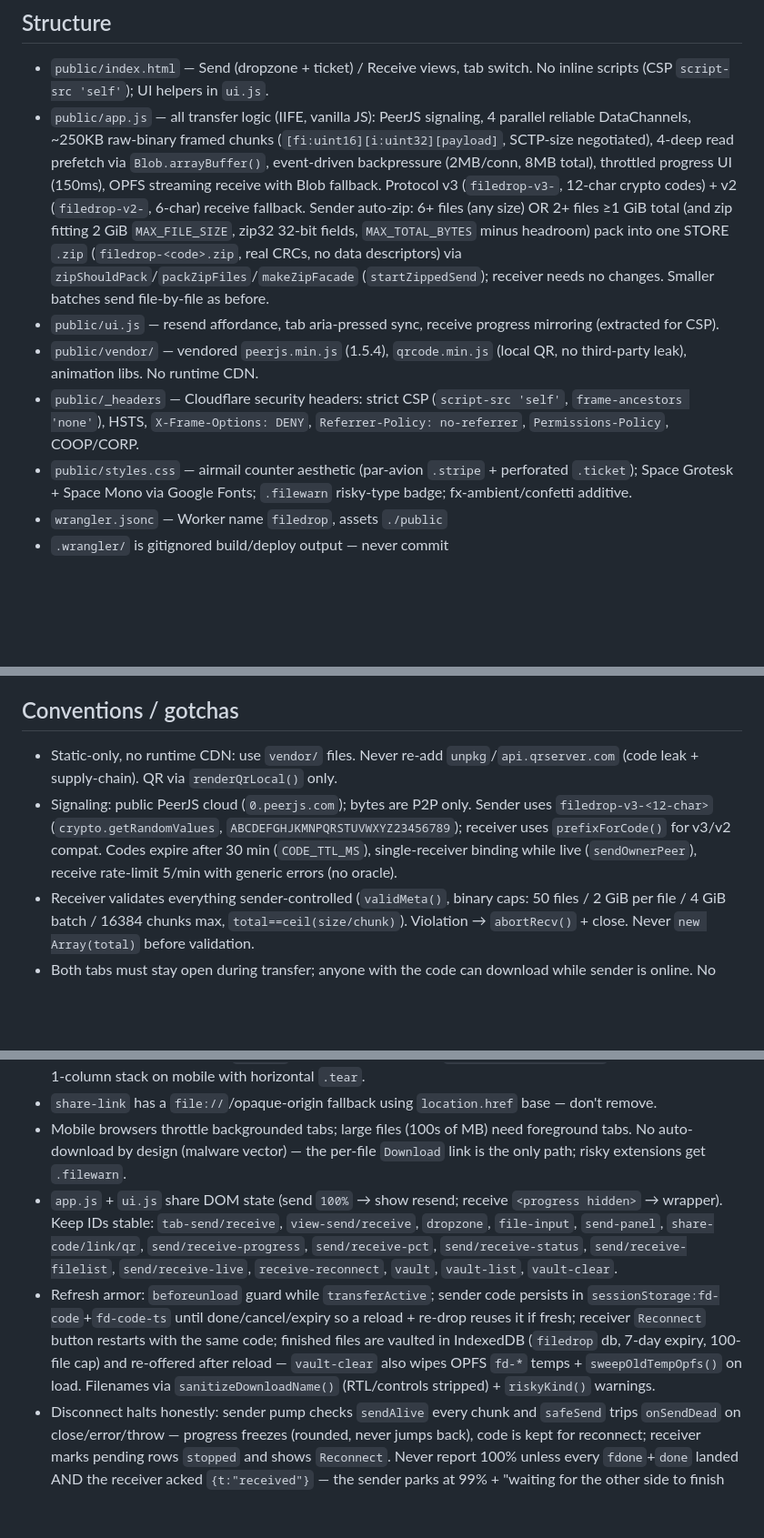
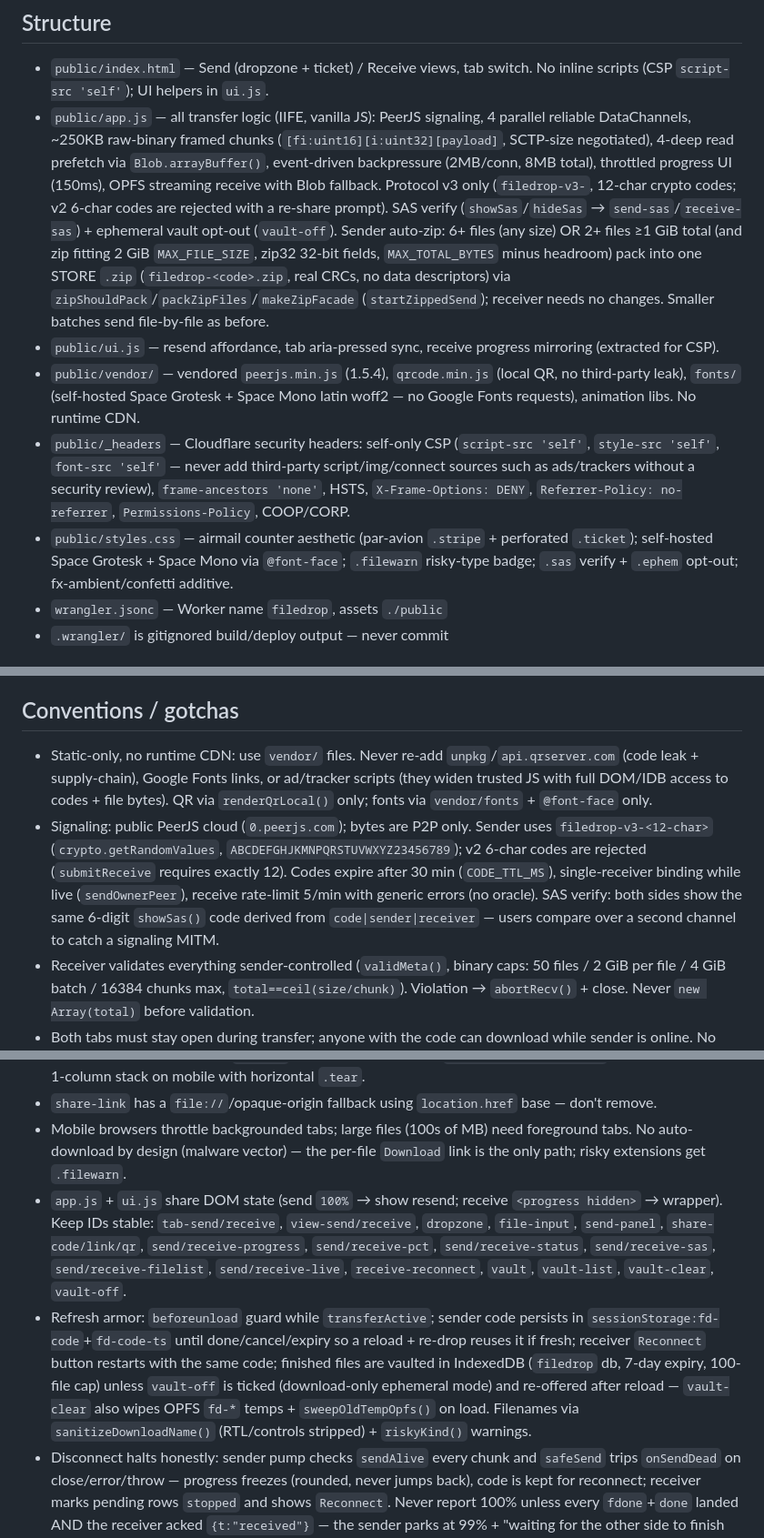
Before and after one commit to Parithosh-Varma/filedrop, a Markdown page: AGENTS.md, 3 parts joined by grey strips. Shown at 91% size. Rendered like a GitHub page; blank space fills up the shorter version.

Commit message:
Docs: v3-only codes, self-only CSP, SAS ids, ephemeral vault

```diff
--- a/AGENTS.md
+++ b/AGENTS.md
@@ -5,11 +5,11 @@ Browser-to-browser P2P file transfer. Static-only: no backend, no R2/KV/Function
 ## Structure
 
 - `public/index.html` — Send (dropzone + ticket) / Receive views, tab switch. No inline scripts (CSP `script-src 'self'`); UI helpers in `ui.js`.
-- `public/app.js` — all transfer logic (IIFE, vanilla JS): PeerJS signaling, 4 parallel reliable DataChannels, ~250KB raw-binary framed chunks (`[fi:uint16][i:uint32][payload]`, SCTP-size negotiated), 4-deep read prefetch via `Blob.arrayBuffer()`, event-driven backpressure (2MB/conn, 8MB total), throttled progress UI (150ms), OPFS streaming receive with Blob fallback. Protocol v3 (`filedrop-v3-`, 12-char crypto codes) + v2 (`filedrop-v2-`, 6-char) receive fallback. Sender auto-zip: 6+ files (any size) OR 2+ files ≥1 GiB total (and zip fitting 2 GiB `MAX_FILE_SIZE`, zip32 32-bit fields, `MAX_TOTAL_BYTES` minus headroom) pack into one STORE `.zip` (`filedrop-<code>.zip`, real CRCs, no data descriptors) via `zipShouldPack`/`packZipFiles`/`makeZipFacade` (`startZippedSend`); receiver needs no changes. Smaller batches send file-by-file as before.
+- `public/app.js` — all transfer logic (IIFE, vanilla JS): PeerJS signaling, 4 parallel reliable DataChannels, ~250KB raw-binary framed chunks (`[fi:uint16][i:uint32][payload]`, SCTP-size negotiated), 4-deep read prefetch via `Blob.arrayBuffer()`, event-driven backpressure (2MB/conn, 8MB total), throttled progress UI (150ms), OPFS streaming receive with Blob fallback. Protocol v3 only (`filedrop-v3-`, 12-char crypto codes; v2 6-char codes are rejected with a re-share prompt). SAS verify (`showSas`/`hideSas` → `send-sas`/`receive-sas`) + ephemeral vault opt-out (`vault-off`). Sender auto-zip: 6+ files (any size) OR 2+ files ≥1 GiB total (and zip fitting 2 GiB `MAX_FILE_SIZE`, zip32 32-bit fields, `MAX_TOTAL_BYTES` minus headroom) pack into one STORE `.zip` (`filedrop-<code>.zip`, real CRCs, no data descriptors) via `zipShouldPack`/`packZipFiles`/`makeZipFacade` (`startZippedSend`); receiver needs no changes. Smaller batches send file-by-file as before.
 - `public/ui.js` — resend affordance, tab aria-pressed sync, receive progress mirroring (extracted for CSP).
-- `public/vendor/` — vendored `peerjs.min.js` (1.5.4), `qrcode.min.js` (local QR, no third-party leak), animation libs. No runtime CDN.
-- `public/_headers` — Cloudflare security headers: strict CSP (`script-src 'self'`, `frame-ancestors 'none'`), HSTS, `X-Frame-Options: DENY`, `Referrer-Policy: no-referrer`, `Permissions-Policy`, COOP/CORP.
-- `public/styles.css` — airmail counter aesthetic (par-avion `.stripe` + perforated `.ticket`); Space Grotesk + Space Mono via Google Fonts; `.filewarn` risky-type badge; fx-ambient/confetti additive.
+- `public/vendor/` — vendored `peerjs.min.js` (1.5.4), `qrcode.min.js` (local QR, no third-party leak), `fonts/` (self-hosted Space Grotesk + Space Mono latin woff2 — no Google Fonts requests), animation libs. No runtime CDN.
+- `public/_headers` — Cloudflare security headers: self-only CSP (`script-src 'self'`, `style-src 'self'`, `font-src 'self'` — never add third-party script/img/connect sources such as ads/trackers without a security review), `frame-ancestors 'none'`, HSTS, `X-Frame-Options: DENY`, `Referrer-Policy: no-referrer`, `Permissions-Policy`, COOP/CORP.
+- `public/styles.css` — airmail counter aesthetic (par-avion `.stripe` + perforated `.ticket`); self-hosted Space Grotesk + Space Mono via `@font-face`; `.filewarn` risky-type badge; `.sas` verify + `.ephem` opt-out; fx-ambient/confetti additive.
 - `wrangler.jsonc` — Worker name `filedrop`, assets `./public`
 - `.wrangler/` is gitignored build/deploy output — never commit
 
@@ -33,14 +33,14 @@ No build, no test suite. Verify manually: send 1 file + batch in tab A, receive
 
 ## Conventions / gotchas
 
-- Static-only, no runtime CDN: use `vendor/` files. Never re-add `unpkg`/`api.qrserver.com` (code leak + supply-chain). QR via `renderQrLocal()` only.
-- Signaling: public PeerJS cloud (`0.peerjs.com`); bytes are P2P only. Sender uses `filedrop-v3-<12-char>` (`crypto.getRandomValues`, `ABCDEFGHJKMNPQRSTUVWXYZ23456789`); receiver uses `prefixForCode()` for v3/v2 compat. Codes expire after 30 min (`CODE_TTL_MS`), single-receiver binding while live (`sendOwnerPeer`), receive rate-limit 5/min with generic errors (no oracle).
+- Static-only, no runtime CDN: use `vendor/` files. Never re-add `unpkg`/`api.qrserver.com` (code leak + supply-chain), Google Fonts links, or ad/tracker scripts (they widen trusted JS with full DOM/IDB access to codes + file bytes). QR via `renderQrLocal()` only; fonts via `vendor/fonts` + `@font-face` only.
+- Signaling: public PeerJS cloud (`0.peerjs.com`); bytes are P2P only. Sender uses `filedrop-v3-<12-char>` (`crypto.getRandomValues`, `ABCDEFGHJKMNPQRSTUVWXYZ23456789`); v2 6-char codes are rejected (`submitReceive` requires exactly 12). Codes expire after 30 min (`CODE_TTL_MS`), single-receiver binding while live (`sendOwnerPeer`), receive rate-limit 5/min with generic errors (no oracle). SAS verify: both sides show the same 6-digit `showSas()` code derived from `code|sender|receiver` — users compare over a second channel to catch a signaling MITM.
 - Receiver validates everything sender-controlled (`validMeta()`, binary caps: 50 files / 2 GiB per file / 4 GiB batch / 16384 chunks max, `total==ceil(size/chunk)`). Violation → `abortRecv()` + close. Never `new Array(total)` before validation.
 - Both tabs must stay open during transfer; anyone with the code can download while sender is online. No offline/store-and-forward (would need R2 + Function).
 - CSS: `[hidden] { display: none !important }` is load-bearing (app.js toggles `hidden`). `.switch` is a segmented control — inner buttons must keep `border-radius: 0` (generic `button` radius leaks white notches into the active tab). `.ticket` grid is 3-track desktop (`auto 2px minmax(0,1fr)` stub|tear|body) → 1-column stack on mobile with horizontal `.tear`.
 - `share-link` has a `file://`/opaque-origin fallback using `location.href` base — don't remove.
 - Mobile browsers throttle backgrounded tabs; large files (100s of MB) need foreground tabs. No auto-download by design (malware vector) — the per-file `Download` link is the only path; risky extensions get `.filewarn`.
-- `app.js` + `ui.js` share DOM state (send `100%` → show resend; receive `<progress hidden>` → wrapper). Keep IDs stable: `tab-send/receive`, `view-send/receive`, `dropzone`, `file-input`, `send-panel`, `share-code/link/qr`, `send/receive-progress`, `send/receive-pct`, `send/receive-status`, `send/receive-filelist`, `send/receive-live`, `receive-reconnect`, `vault`, `vault-list`, `vault-clear`.
-- Refresh armor: `beforeunload` guard while `transferActive`; sender code persists in `sessionStorage:fd-code`+`fd-code-ts` until done/cancel/expiry so a reload + re-drop reuses it if fresh; receiver `Reconnect` button restarts with the same code; finished files are vaulted in IndexedDB (`filedrop` db, 7-day expiry, 100-file cap) and re-offered after reload — `vault-clear` also wipes OPFS `fd-*` temps + `sweepOldTempOpfs()` on load. Filenames via `sanitizeDownloadName()` (RTL/controls stripped) + `riskyKind()` warnings.
+- `app.js` + `ui.js` share DOM state (send `100%` → show resend; receive `<progress hidden>` → wrapper). Keep IDs stable: `tab-send/receive`, `view-send/receive`, `dropzone`, `file-input`, `send-panel`, `share-code/link/qr`, `send/receive-progress`, `send/receive-pct`, `send/receive-status`, `send/receive-sas`, `send/receive-filelist`, `send/receive-live`, `receive-reconnect`, `vault`, `vault-list`, `vault-clear`, `vault-off`.
+- Refresh armor: `beforeunload` guard while `transferActive`; sender code persists in `sessionStorage:fd-code`+`fd-code-ts` until done/cancel/expiry so a reload + re-drop reuses it if fresh; receiver `Reconnect` button restarts with the same code; finished files are vaulted in IndexedDB (`filedrop` db, 7-day expiry, 100-file cap) unless `vault-off` is ticked (download-only ephemeral mode) and re-offered after reload — `vault-clear` also wipes OPFS `fd-*` temps + `sweepOldTempOpfs()` on load. Filenames via `sanitizeDownloadName()` (RTL/controls stripped) + `riskyKind()` warnings.
 - Disconnect halts honestly: sender pump checks `sendAlive` every chunk and `safeSend` trips `onSendDead` on close/error/throw — progress freezes (rounded, never jumps back), code is kept for reconnect; receiver marks pending rows `stopped` and shows `Reconnect`. Never report 100% unless every `fdone`+`done` landed AND the receiver acked `{t:"received"}` — the sender parks at 99% + "waiting for the other side to finish saving" until the ack (45s fallback message, never fake 100%); receiver progress caps at 99 until `recvAllComplete()`. `pumpStarted` resets on all-down (and after a clean finish a fresh connection re-arms it) so reconnect/resubmit actually restarts the pump — without this the receiver waits forever. Explicit Stop sends best-effort `{t:"cancelled"}` (250ms flush delay) so the far side shows a toast naming it ("Sender/Receiver stopped…"); close-detection stays the fallback and must not clobber the named message (`recvCancelNoted`, `!sendAlive` early-return).
 - Deep links: `?code=XXXX` opens the Receive tab prefilled; `?code=XXXX&auto=1` (what the QR encodes) also auto-connects via `submitReceive()` after ~400ms. Copied share links stay manual (no `auto` flag).
```
